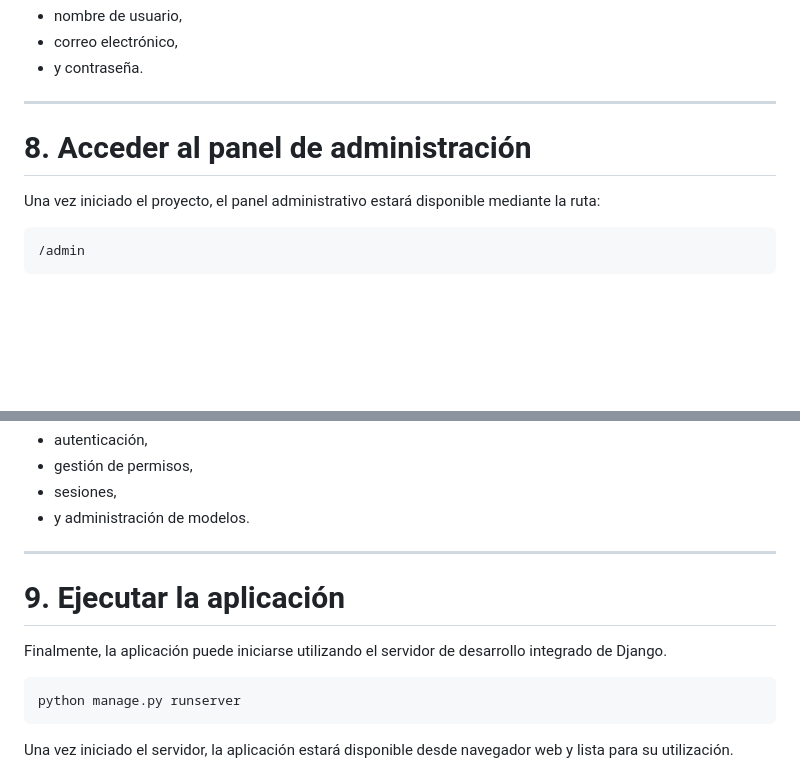
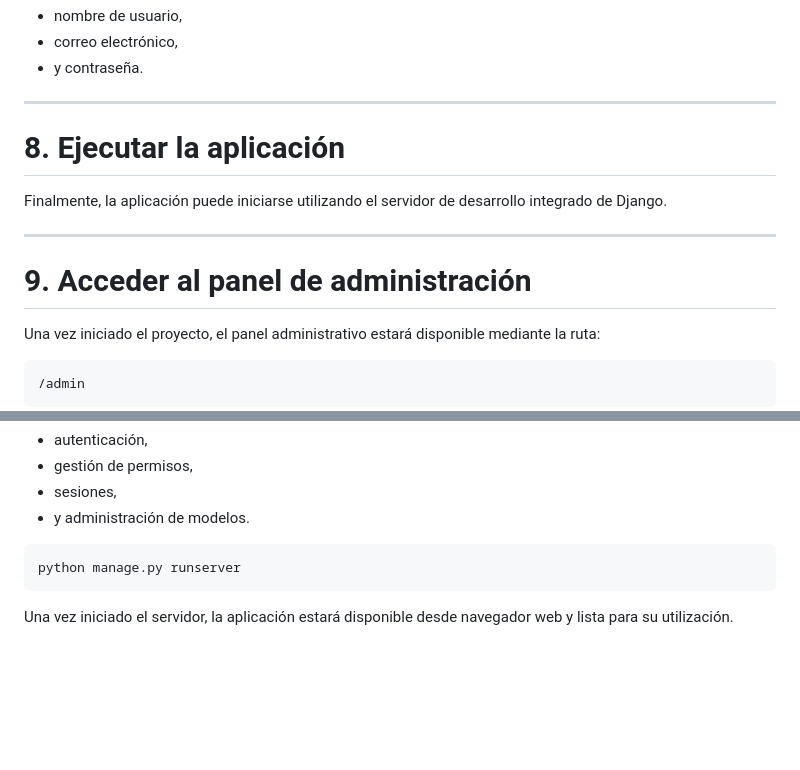
Before and after one commit to cookedpatata/TFG, a Markdown page: README.md, 2 parts joined by grey strips. Drawn GitHub-style; blank space fills up the shorter version.

Commit message:
Revise section titles and reorder application execution
Updated section headers for clarity and corrected the order of instructions.

````diff
--- a/README.md
+++ b/README.md
@@ -168,7 +168,13 @@ Durante la creación del superusuario se solicitarán:
 
 ---
 
-# 8. Acceder al panel de administración
+# 8. Ejecutar la aplicación
+
+Finalmente, la aplicación puede iniciarse utilizando el servidor de desarrollo integrado de Django.
+
+---
+
+# 9. Acceder al panel de administración
 
 Una vez iniciado el proyecto, el panel administrativo estará disponible mediante la ruta:
 
@@ -191,12 +197,6 @@ La interfaz administrativa de Django incorpora automáticamente:
 - sesiones,
 - y administración de modelos.
 
----
-
-# 9. Ejecutar la aplicación
-
-Finalmente, la aplicación puede iniciarse utilizando el servidor de desarrollo integrado de Django.
-
 ```bash
 python manage.py runserver
 ```
````
